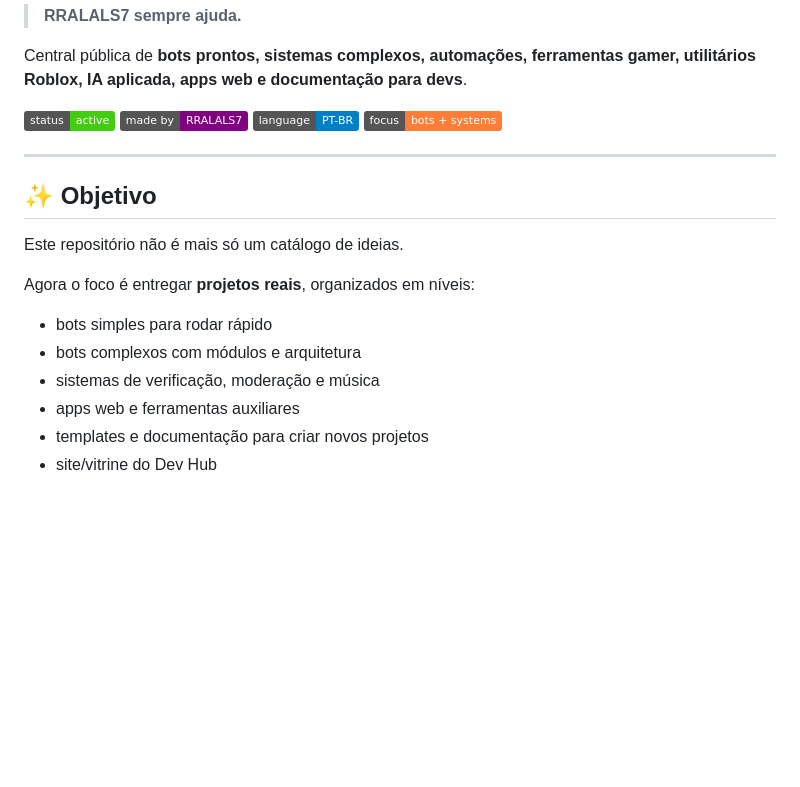
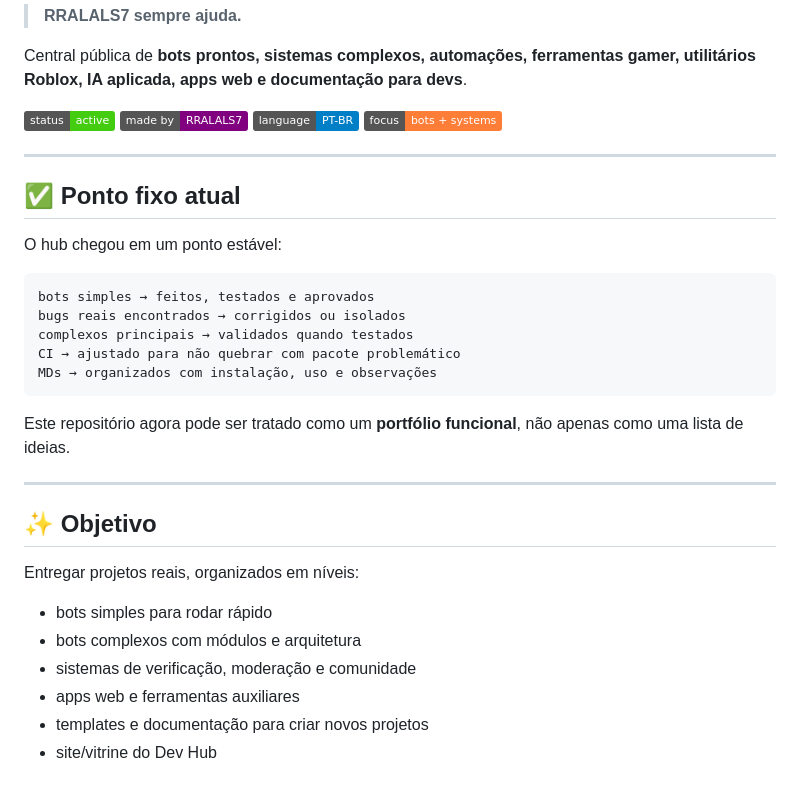
Before and after one commit to RRALALS7/rralals7-dev-hub, a Markdown page: README.md, the part around one of its changes. GitHub-like rendering; badges without logos; blank space fills up the shorter version.

````diff
--- a/README.md
+++ b/README.md
@@ -11,15 +11,29 @@ Central pública de **bots prontos, sistemas complexos, automações, ferramenta
 
 ---
 
+## ✅ Ponto fixo atual
+
+O hub chegou em um ponto estável:
+
+```txt
+bots simples → feitos, testados e aprovados
+bugs reais encontrados → corrigidos ou isolados
+complexos principais → validados quando testados
+CI → ajustado para não quebrar com pacote problemático
+MDs → organizados com instalação, uso e observações
+```
+
+Este repositório agora pode ser tratado como um **portfólio funcional**, não apenas como uma lista de ideias.
+
+---
+
 ## ✨ Objetivo
 
-Este repositório não é mais só um catálogo de ideias.
-
-Agora o foco é entregar **projetos reais**, organizados em níveis:
+Entregar projetos reais, organizados em níveis:
 
 - bots simples para rodar rápido
 - bots complexos com módulos e arquitetura
-- sistemas de verificação, moderação e música
+- sistemas de verificação, moderação e comunidade
 - apps web e ferramentas auxiliares
 - templates e documentação para criar novos projetos
 - site/vitrine do Dev Hub
````
Also changed, not shown: other parts of README.md (+63 -103 lines).
